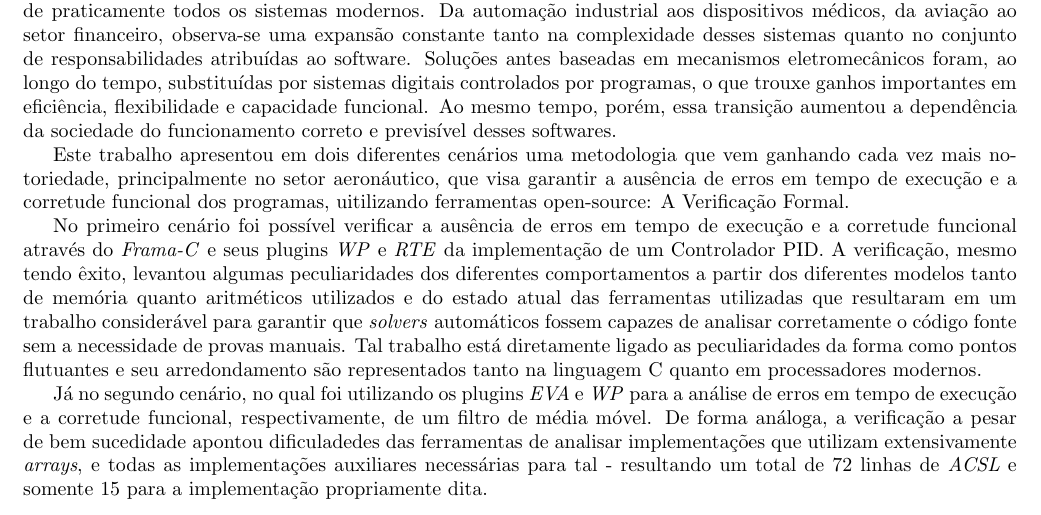
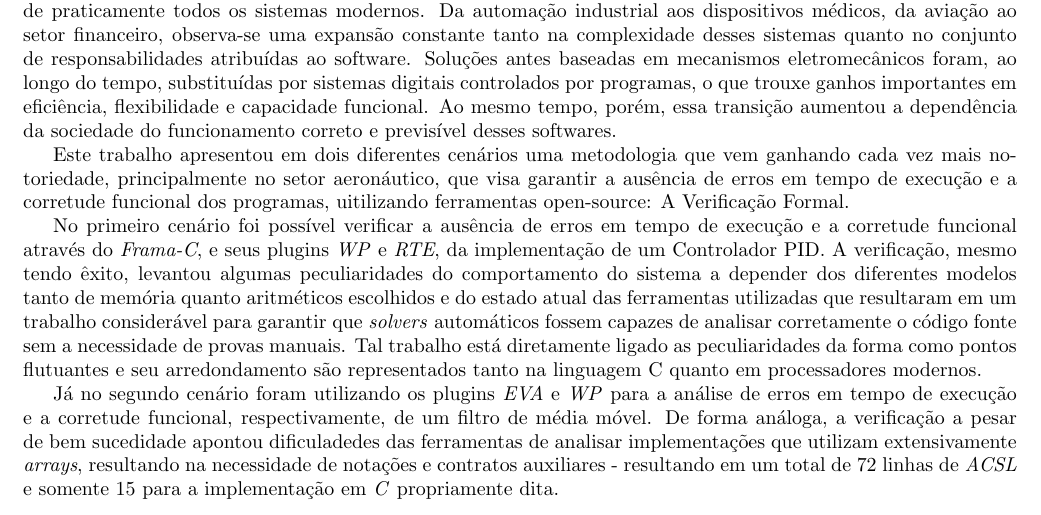
Before and after one commit to Pedro4064/Capstone-Project, a LaTeX document (main.tex): part of page 28 of 30, cut so that both start at the same text. Compiled offline with pdfLaTeX.

Commit message:
[FIXED] Better wording

```diff
--- a/main.tex
+++ b/main.tex
@@ -1322,15 +1322,15 @@ funcional. Ao mesmo tempo, porém, essa transição aumentou a dependência da s
 Este trabalho apresentou em dois diferentes cenários uma metodologia que vem ganhando cada vez mais notoriedade, principalmente no setor aeronáutico,
 que visa garantir a ausência de erros em tempo de execução e a corretude funcional dos programas, uitilizando ferramentas open-source: A Verificação Formal.
 
-No primeiro cenário foi possível verificar a ausência de erros em tempo de execução e a corretude funcional através do \emph{Frama-C} e seus plugins \emph{WP} e \emph{RTE} da implementação de um
+No primeiro cenário foi possível verificar a ausência de erros em tempo de execução e a corretude funcional através do \emph{Frama-C}, e seus plugins \emph{WP} e \emph{RTE}, da implementação de um
 Controlador PID.
-A verificação, mesmo tendo êxito, levantou algumas peculiaridades dos diferentes comportamentos a partir dos diferentes modelos tanto de memória quanto aritméticos utilizados e do estado atual das ferramentas utilizadas que resultaram em um trabalho considerável para garantir que \emph{solvers} automáticos
+A verificação, mesmo tendo êxito, levantou algumas peculiaridades do comportamento do sistema a depender dos diferentes modelos tanto de memória quanto aritméticos escolhidos e do estado atual das ferramentas utilizadas que resultaram em um trabalho considerável para garantir que \emph{solvers} automáticos
 fossem capazes de analisar corretamente o código fonte sem a necessidade de provas manuais. Tal trabalho está diretamente ligado as
 peculiaridades da forma como pontos flutuantes e seu arredondamento são representados tanto na linguagem C quanto em processadores modernos.
 
-Já no segundo cenário, no qual foi utilizando os plugins \emph{EVA} e \emph{WP} para a análise de erros em tempo de execução e a corretude funcional, respectivamente, de um filtro de média móvel.
+Já no segundo cenário foram utilizando os plugins \emph{EVA} e \emph{WP} para a análise de erros em tempo de execução e a corretude funcional, respectivamente, de um filtro de média móvel.
 De forma análoga, a verificação a pesar de bem sucedidade apontou dificuladedes das ferramentas de analisar implementações que utilizam extensivamente
-\emph{arrays}, e todas as implementações auxiliares necessárias para tal - resultando um total de 72 linhas de \emph{ACSL} e somente 15 para a implementação propriamente dita.
+\emph{arrays}, resultando na necessidade de notações e contratos auxiliares - resultando em um total de 72 linhas de \emph{ACSL} e somente 15 para a implementação em \emph{C} propriamente dita.
 
 \newpage
 \printbibliography[title={Referências}]
```
